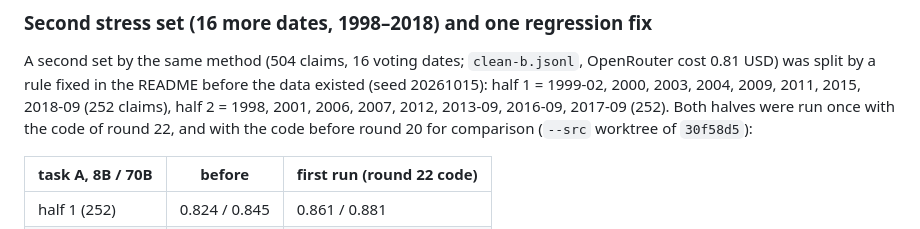
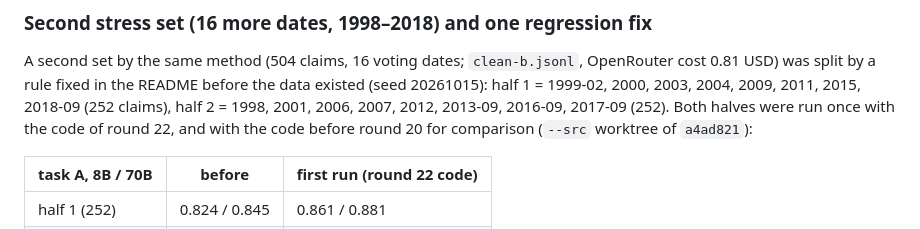
Before and after one commit to NWichter/Hack_Apertus_2A_GeaNaVid, a Markdown page: track_2a/docs/ITERATIONS.md, the part around the change. Drawn GitHub-style.

Commit message:
chore: adjust commit references after history cleanup

```diff
--- a/track_2a/docs/ITERATIONS.md
+++ b/track_2a/docs/ITERATIONS.md
@@ -341,7 +341,7 @@ configuration on OST): 0.959 / 0.965, unchanged.
 A second set by the same method (504 claims, 16 voting dates; `clean-b.jsonl`, OpenRouter cost 0.81 USD) was split by a
 rule fixed in the README before the data existed (seed 20261015): half 1 = 1999-02, 2000, 2003, 2004, 2009, 2011, 2015,
 2018-09 (252 claims), half 2 = 1998, 2001, 2006, 2007, 2012, 2013-09, 2016-09, 2017-09 (252). Both halves were run once
-with the code of round 22, and with the code before round 20 for comparison (`--src` worktree of `30f58d5`):
+with the code of round 22, and with the code before round 20 for comparison (`--src` worktree of `a4ad821`):
 
 | task A, 8B / 70B | before | first run (round 22 code) |
 | --- | --- | --- |
```
